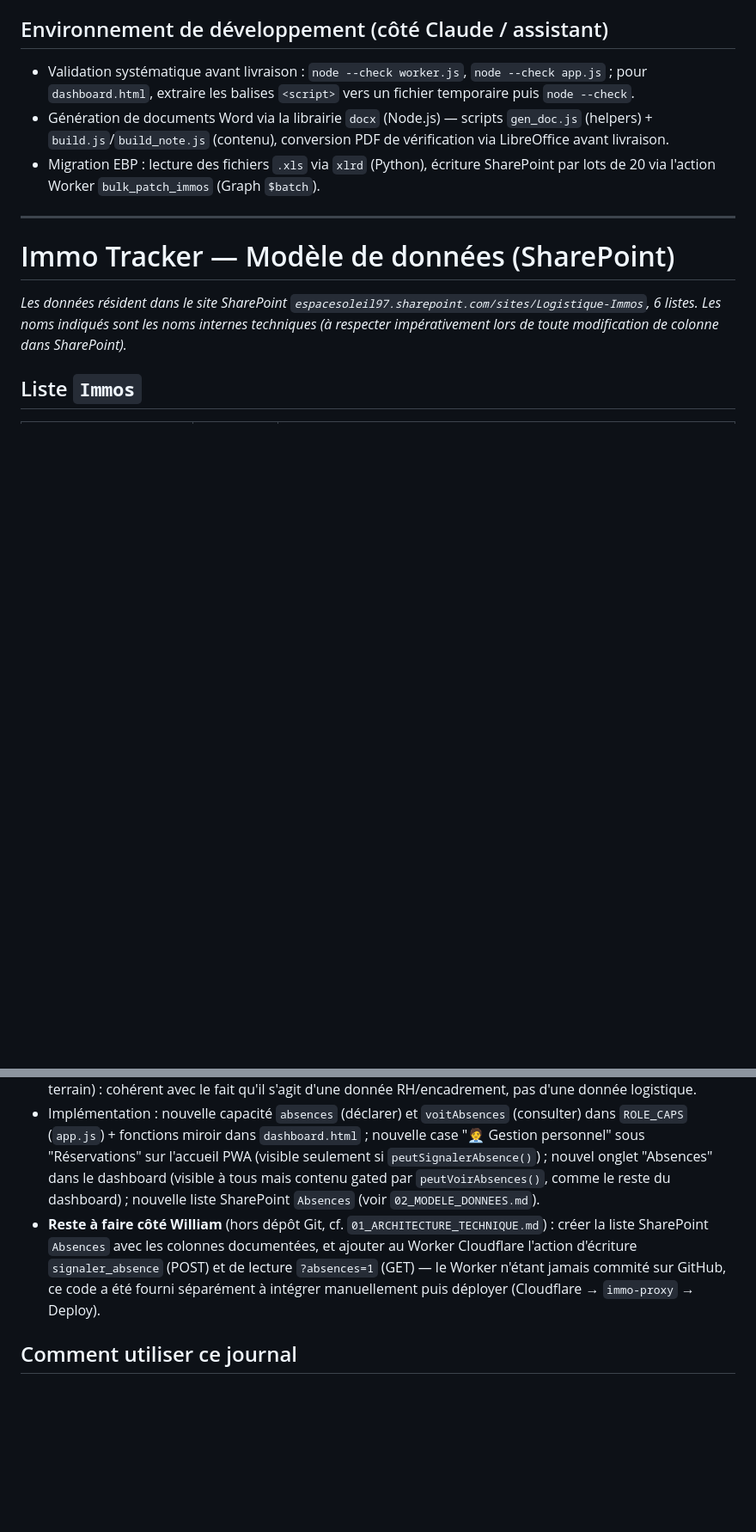
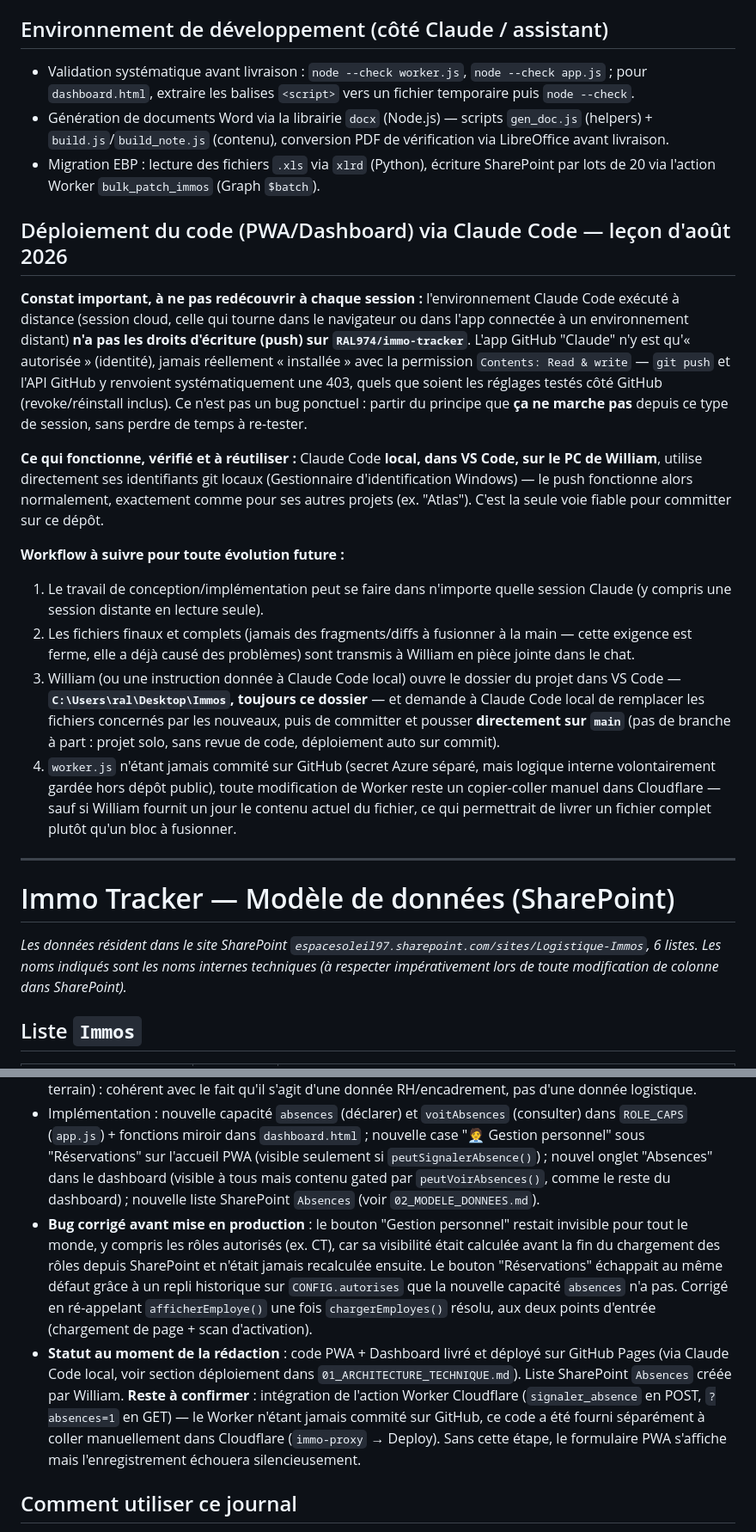
Before and after one commit to RAL974/immo-tracker, a Markdown page: CLAUDE.md, 2 parts joined by grey strips. Shown at 86% size. Drawn GitHub-style; blank space fills up the shorter version.

Commit message:
Met à jour CLAUDE.md
Co-Authored-By: Claude Sonnet 5 <noreply@anthropic.com>

```diff
--- a/CLAUDE.md
+++ b/CLAUDE.md
@@ -155,6 +155,18 @@ Adresses à ouvrir directement dans un navigateur (Worker) :
 - Validation systématique avant livraison : `node --check worker.js`, `node --check app.js` ; pour `dashboard.html`, extraire les balises `<script>` vers un fichier temporaire puis `node --check`.
 - Génération de documents Word via la librairie `docx` (Node.js) — scripts `gen_doc.js` (helpers) + `build.js`/`build_note.js` (contenu), conversion PDF de vérification via LibreOffice avant livraison.
 - Migration EBP : lecture des fichiers `.xls` via `xlrd` (Python), écriture SharePoint par lots de 20 via l'action Worker `bulk_patch_immos` (Graph `$batch`).
+
+## Déploiement du code (PWA/Dashboard) via Claude Code — leçon d'août 2026
+
+**Constat important, à ne pas redécouvrir à chaque session :** l'environnement Claude Code exécuté à distance (session cloud, celle qui tourne dans le navigateur ou dans l'app connectée à un environnement distant) **n'a pas les droits d'écriture (push) sur `RAL974/immo-tracker`**. L'app GitHub "Claude" n'y est qu'« autorisée » (identité), jamais réellement « installée » avec la permission `Contents: Read & write` — `git push` et l'API GitHub y renvoient systématiquement une 403, quels que soient les réglages testés côté GitHub (revoke/réinstall inclus). Ce n'est pas un bug ponctuel : partir du principe que **ça ne marche pas** depuis ce type de session, sans perdre de temps à re-tester.
+
+**Ce qui fonctionne, vérifié et à réutiliser :** Claude Code **local, dans VS Code, sur le PC de William**, utilise directement ses identifiants git locaux (Gestionnaire d'identification Windows) — le push fonctionne alors normalement, exactement comme pour ses autres projets (ex. "Atlas"). C'est la seule voie fiable pour committer sur ce dépôt.
+
+**Workflow à suivre pour toute évolution future :**
+1. Le travail de conception/implémentation peut se faire dans n'importe quelle session Claude (y compris une session distante en lecture seule).
+2. Les fichiers finaux et complets (jamais des fragments/diffs à fusionner à la main — cette exigence est ferme, elle a déjà causé des problèmes) sont transmis à William en pièce jointe dans le chat.
+3. William (ou une instruction donnée à Claude Code local) ouvre le dossier du projet dans VS Code — **`C:\Users\ral\Desktop\Immos`, toujours ce dossier** — et demande à Claude Code local de remplacer les fichiers concernés par les nouveaux, puis de committer et pousser **directement sur `main`** (pas de branche à part : projet solo, sans revue de code, déploiement auto sur commit).
+4. `worker.js` n'étant jamais commité sur GitHub (secret Azure séparé, mais logique interne volontairement gardée hors dépôt public), toute modification de Worker reste un copier-coller manuel dans Cloudflare — sauf si William fournit un jour le contenu actuel du fichier, ce qui permettrait de livrer un fichier complet plutôt qu'un bloc à fusionner.
 
 
 ---
@@ -439,7 +451,8 @@ Export CSV (18 colonnes) réservé aux admins, disponible depuis l'onglet Analys
 - Élargissement du périmètre des déclarants décidé avec William au-delà de la demande initiale (RA/CT) : ajout de CT_Specialise, Logistique et Admin, par cohérence avec leurs droits existants plus larges. Logistique_Mayotte inclus par parité avec Logistique (à confirmer/retirer si ce n'était pas l'intention).
 - Visibilité du registre volontairement restreinte à **Admin + Encadrement** (pas Logistique, pas les rôles terrain) : cohérent avec le fait qu'il s'agit d'une donnée RH/encadrement, pas d'une donnée logistique.
 - Implémentation : nouvelle capacité `absences` (déclarer) et `voitAbsences` (consulter) dans `ROLE_CAPS` (`app.js`) + fonctions miroir dans `dashboard.html` ; nouvelle case "🧑‍💼 Gestion personnel" sous "Réservations" sur l'accueil PWA (visible seulement si `peutSignalerAbsence()`) ; nouvel onglet "Absences" dans le dashboard (visible à tous mais contenu gated par `peutVoirAbsences()`, comme le reste du dashboard) ; nouvelle liste SharePoint `Absences` (voir `02_MODELE_DONNEES.md`).
-- **Reste à faire côté William** (hors dépôt Git, cf. `01_ARCHITECTURE_TECHNIQUE.md`) : créer la liste SharePoint `Absences` avec les colonnes documentées, et ajouter au Worker Cloudflare l'action d'écriture `signaler_absence` (POST) et de lecture `?absences=1` (GET) — le Worker n'étant jamais commité sur GitHub, ce code a été fourni séparément à intégrer manuellement puis déployer (Cloudflare → `immo-proxy` → Deploy).
+- **Bug corrigé avant mise en production** : le bouton "Gestion personnel" restait invisible pour tout le monde, y compris les rôles autorisés (ex. CT), car sa visibilité était calculée avant la fin du chargement des rôles depuis SharePoint et n'était jamais recalculée ensuite. Le bouton "Réservations" échappait au même défaut grâce à un repli historique sur `CONFIG.autorises` que la nouvelle capacité `absences` n'a pas. Corrigé en ré-appelant `afficherEmploye()` une fois `chargerEmployes()` résolu, aux deux points d'entrée (chargement de page + scan d'activation).
+- **Statut au moment de la rédaction** : code PWA + Dashboard livré et déployé sur GitHub Pages (via Claude Code local, voir section déploiement dans `01_ARCHITECTURE_TECHNIQUE.md`). Liste SharePoint `Absences` créée par William. **Reste à confirmer** : intégration de l'action Worker Cloudflare (`signaler_absence` en POST, `?absences=1` en GET) — le Worker n'étant jamais commité sur GitHub, ce code a été fourni séparément à coller manuellement dans Cloudflare (`immo-proxy` → Deploy). Sans cette étape, le formulaire PWA s'affiche mais l'enregistrement échouera silencieusement.
 
 ## Comment utiliser ce journal
 Ajouter une entrée à chaque décision structurante : la date approximative, ce qui a été décidé, et surtout **pourquoi** (le contexte qui a motivé le choix). Ne pas y mettre le détail technique (qui vit dans le code et les autres documents) mais le raisonnement métier.
```
